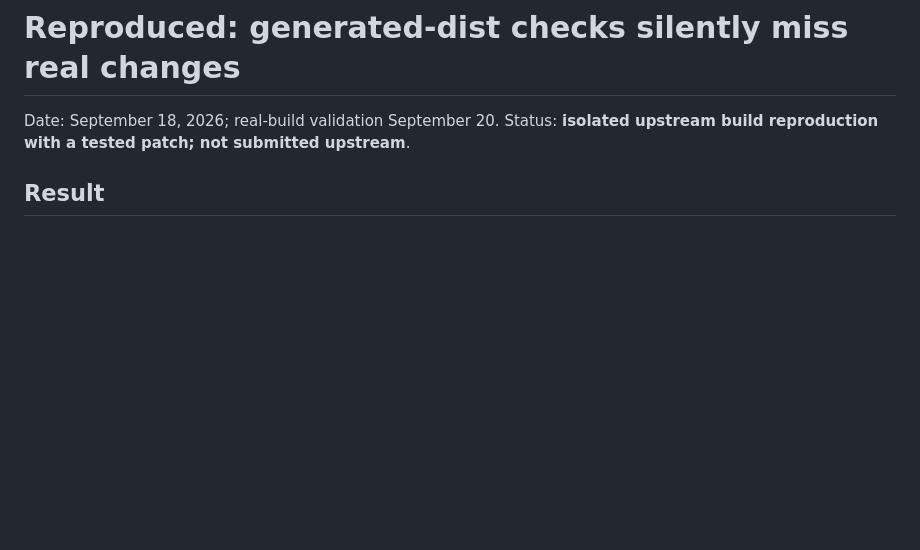
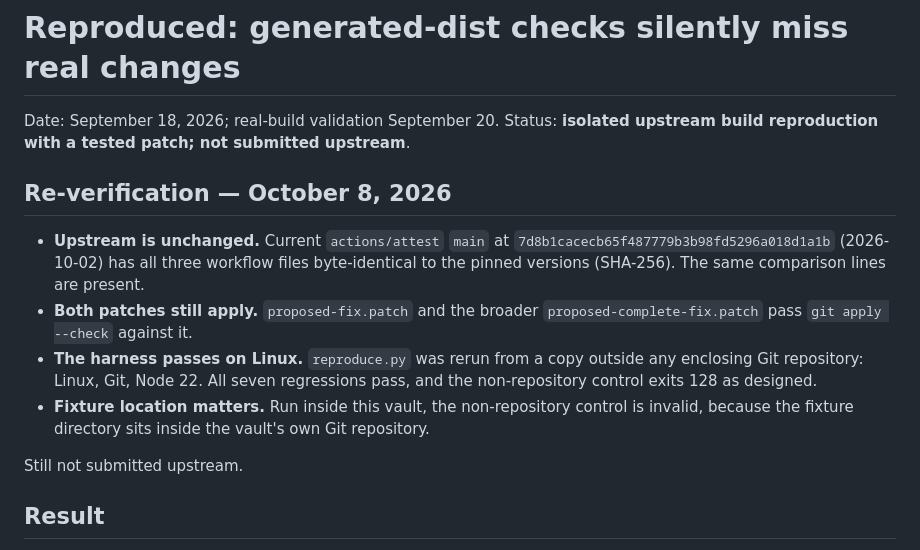
Before and after one commit to lukegranto23/physics-worldmap, a Markdown page: Field Investigations/002-dist-verification/Finding.md, the part around the change. GitHub-like rendering; blank space fills up the shorter version.

Commit message:
Case 002: re-verify against current actions/attest main (unchanged; patches apply; harness passes on Linux)
Co-Authored-By: Claude Opus 5.5 <noreply@anthropic.com>
Claude-Session: https://claude.ai/code/session_01C4Um68Qwo2V8Q6PApACy3m

```diff
--- a/Field Investigations/002-dist-verification/Finding.md
+++ b/Field Investigations/002-dist-verification/Finding.md
@@ -1,6 +1,15 @@
 # Reproduced: generated-dist checks silently miss real changes
 
 Date: September 18, 2026; real-build validation September 20. Status: **isolated upstream build reproduction with a tested patch; not submitted upstream**.
+
+## Re-verification — October 8, 2026
+
+- **Upstream is unchanged.** Current `actions/attest` `main` at `7d8b1cacecb65f487779b3b98fd5296a018d1a1b` (2026-10-02) has all three workflow files byte-identical to the pinned versions (SHA-256). The same comparison lines are present.
+- **Both patches still apply.** `proposed-fix.patch` and the broader `proposed-complete-fix.patch` pass `git apply --check` against it.
+- **The harness passes on Linux.** `reproduce.py` was rerun from a copy outside any enclosing Git repository: Linux, Git, Node 22. All seven regressions pass, and the non-repository control exits 128 as designed.
+- **Fixture location matters.** Run inside this vault, the non-repository control is invalid, because the fixture directory sits inside the vault's own Git repository.
+
+Still not submitted upstream.
 
 ## Result
 
```
